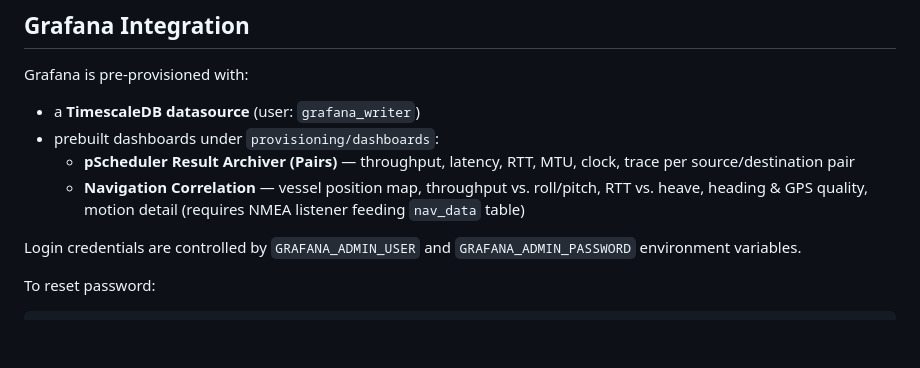
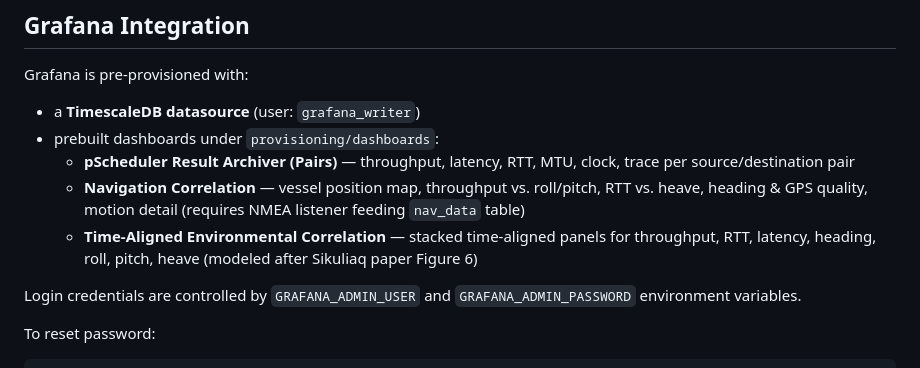
Before and after one commit to kthare10/pscheduler-result-archiver, a Markdown page: README.md, the part around the change. Rendered like a GitHub page; blank space fills up the shorter version.

```diff
--- a/README.md
+++ b/README.md
@@ -260,6 +260,7 @@ Grafana is pre-provisioned with:
 * prebuilt dashboards under `provisioning/dashboards`:
   * **pScheduler Result Archiver (Pairs)** — throughput, latency, RTT, MTU, clock, trace per source/destination pair
   * **Navigation Correlation** — vessel position map, throughput vs. roll/pitch, RTT vs. heave, heading & GPS quality, motion detail (requires NMEA listener feeding `nav_data` table)
+  * **Time-Aligned Environmental Correlation** — stacked time-aligned panels for throughput, RTT, latency, heading, roll, pitch, heave (modeled after Sikuliaq paper Figure 6)
 
 Login credentials are controlled by `GRAFANA_ADMIN_USER` and `GRAFANA_ADMIN_PASSWORD` environment variables.
 
```
Also changed, not shown: CLAUDE.md (added, +64 -0 lines).
